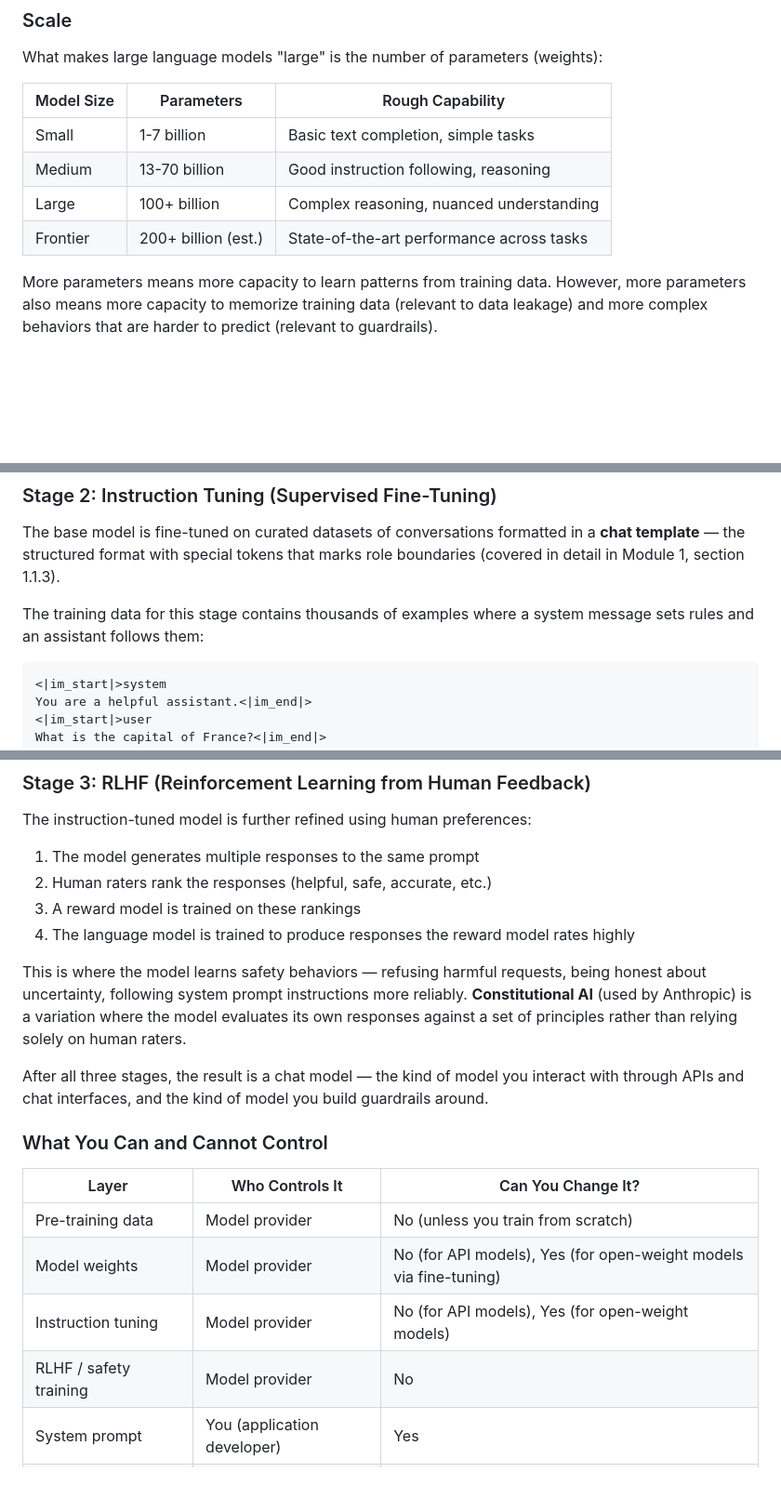
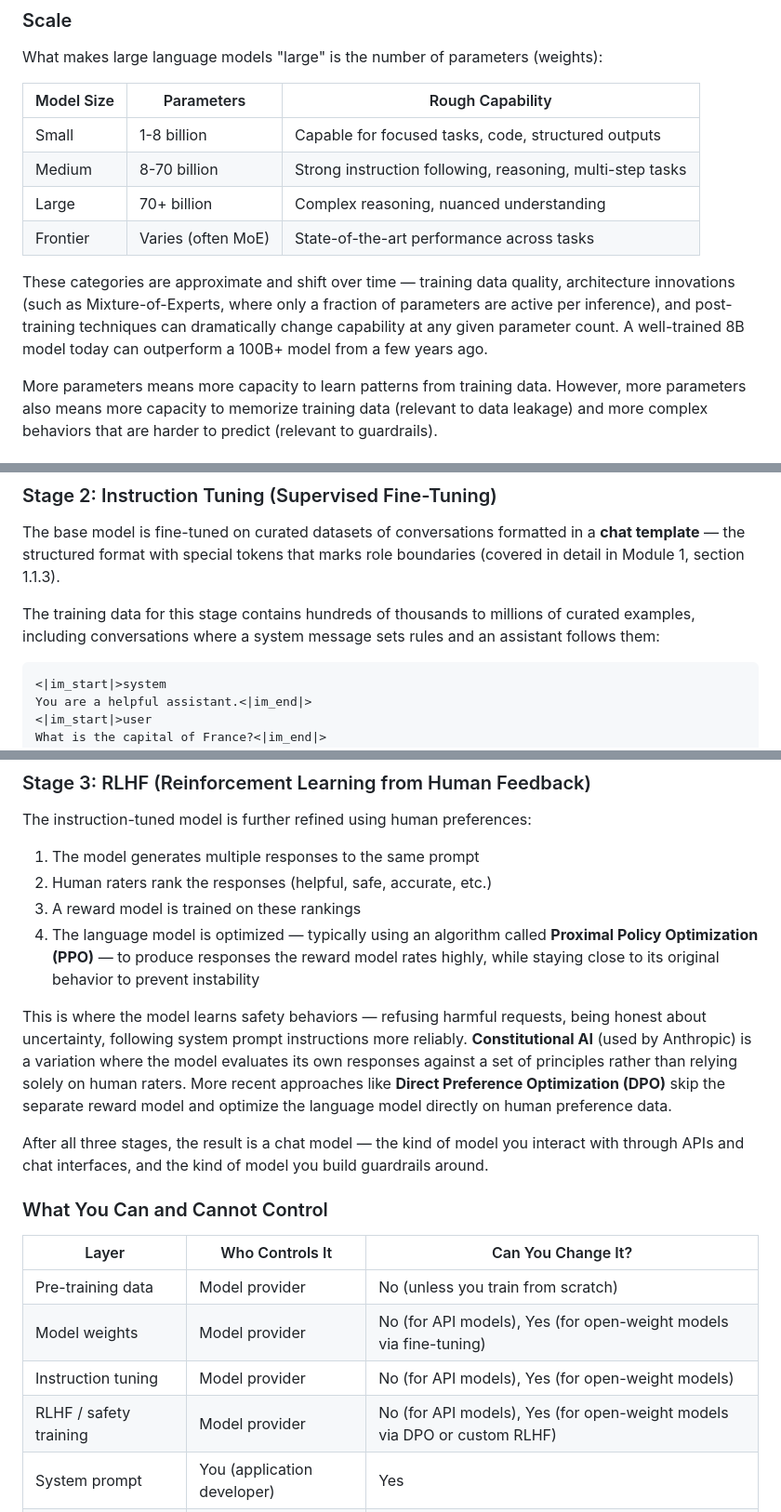
Before and after one commit to mrcloudchase/caige, a Markdown page: content/modules/prerequisites.md, 3 parts joined by grey strips. Shown at 93% size. GitHub-like rendering; blank space fills up the shorter version.

````diff
--- a/content/modules/prerequisites.md
+++ b/content/modules/prerequisites.md
@@ -104,10 +111,12 @@ What makes large language models "large" is the number of parameters (weights):
 
 | Model Size | Parameters | Rough Capability |
 |-----------|-----------|-----------------|
-| Small | 1-7 billion | Basic text completion, simple tasks |
-| Medium | 13-70 billion | Good instruction following, reasoning |
-| Large | 100+ billion | Complex reasoning, nuanced understanding |
-| Frontier | 200+ billion (est.) | State-of-the-art performance across tasks |
+| Small | 1-8 billion | Capable for focused tasks, code, structured outputs |
+| Medium | 8-70 billion | Strong instruction following, reasoning, multi-step tasks |
+| Large | 70+ billion | Complex reasoning, nuanced understanding |
+| Frontier | Varies (often MoE) | State-of-the-art performance across tasks |
+
+These categories are approximate and shift over time — training data quality, architecture innovations (such as Mixture-of-Experts, where only a fraction of parameters are active per inference), and post-training techniques can dramatically change capability at any given parameter count. A well-trained 8B model today can outperform a 100B+ model from a few years ago.
 
 More parameters means more capacity to learn patterns from training data. However, more parameters also means more capacity to memorize training data (relevant to data leakage) and more complex behaviors that are harder to predict (relevant to guardrails).
 
@@ -155,7 +164,7 @@ It is completing a pattern (a list of questions), not answering your question. I
 
 The base model is fine-tuned on curated datasets of conversations formatted in a **chat template** — the structured format with special tokens that marks role boundaries (covered in detail in Module 1, section 1.1.3).
 
-The training data for this stage contains thousands of examples where a system message sets rules and an assistant follows them:
+The training data for this stage contains hundreds of thousands to millions of curated examples, including conversations where a system message sets rules and an assistant follows them:
 
 ```
 <|im_start|>system
@@ -180,9 +189,9 @@ The instruction-tuned model is further refined using human preferences:
 1. The model generates multiple responses to the same prompt
 2. Human raters rank the responses (helpful, safe, accurate, etc.)
 3. A reward model is trained on these rankings
-4. The language model is trained to produce responses the reward model rates highly
+4. The language model is optimized — typically using an algorithm called **Proximal Policy Optimization (PPO)** — to produce responses the reward model rates highly, while staying close to its original behavior to prevent instability
 
-This is where the model learns safety behaviors — refusing harmful requests, being honest about uncertainty, following system prompt instructions more reliably. **Constitutional AI** (used by Anthropic) is a variation where the model evaluates its own responses against a set of principles rather than relying solely on human raters.
+This is where the model learns safety behaviors — refusing harmful requests, being honest about uncertainty, following system prompt instructions more reliably. **Constitutional AI** (used by Anthropic) is a variation where the model evaluates its own responses against a set of principles rather than relying solely on human raters. More recent approaches like **Direct Preference Optimization (DPO)** skip the separate reward model and optimize the language model directly on human preference data.
 
 After all three stages, the result is a chat model — the kind of model you interact with through APIs and chat interfaces, and the kind of model you build guardrails around.
 
@@ -193,7 +202,7 @@ After all three stages, the result is a chat model — the kind of model you int
 | Pre-training data | Model provider | No (unless you train from scratch) |
 | Model weights | Model provider | No (for API models), Yes (for open-weight models via fine-tuning) |
 | Instruction tuning | Model provider | No (for API models), Yes (for open-weight models) |
-| RLHF / safety training | Model provider | No |
+| RLHF / safety training | Model provider | No (for API models), Yes (for open-weight models via DPO or custom RLHF) |
 | System prompt | You (application developer) | Yes |
 | Input/output guardrails | You (application developer) | Yes |
 | Application architecture | You (application developer) | Yes |
````
Also changed, not shown: other parts of content/modules/prerequisites.md (+20 -12 lines), content/modules/module-1-ai-fundamentals.md (+8 -8 lines).
